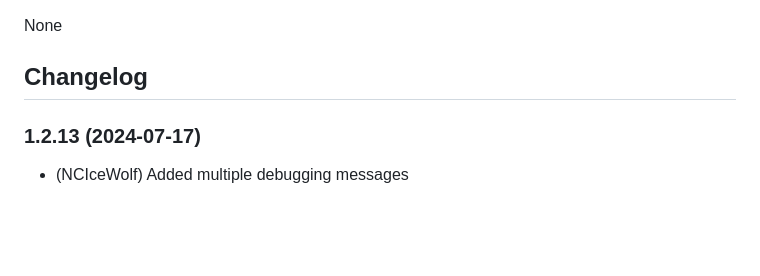
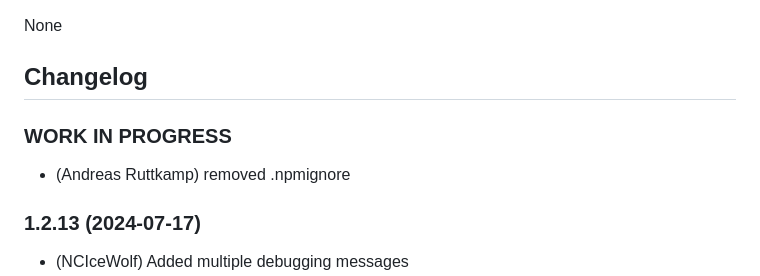
Before and after one commit to aruttkamp/ioBroker.rct, a Markdown page: README.md, the part around the change. Drawn GitHub-style; blank space fills up the shorter version.

```diff
--- a/README.md
+++ b/README.md
@@ -62,6 +62,10 @@ None
   Placeholder for the next version (at the beginning of the line):
   ### **WORK IN PROGRESS**
 -->
+
+### **WORK IN PROGRESS**
+* (Andreas Ruttkamp) removed .npmignore
+
 ### 1.2.13 (2024-07-17)
 * (NCIceWolf) Added multiple debugging messages
 * (NCIceWolf) Corrected debug messages to be shown as debug, not info
```
